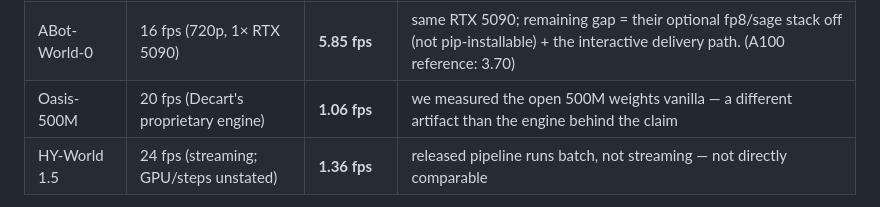
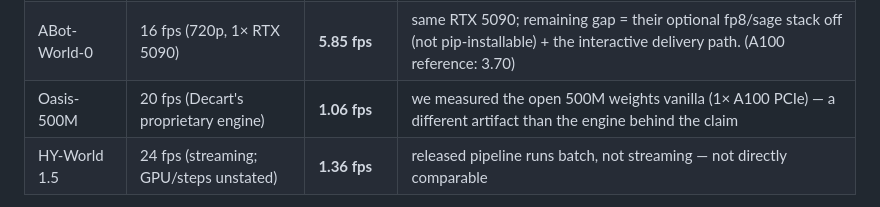
Before and after one commit to kkjcodes/liveframe, a Markdown page: README.md, the part around the change. Rendered like a GitHub page.

Commit message:
Oasis row: name the A100 variant (PCIe)
The direct-timing cross-check surfaced that A100 PCIe vs SXM differ ~30% on the
Oasis workload; the published 1.06 fps ran on PCIe, now stated explicitly.

Co-Authored-By: Claude Opus 4.8 <noreply@anthropic.com>
Claude-Session: https://claude.ai/code/session_01G88NefhzBc6vJRU6KHagL1

```diff
--- a/README.md
+++ b/README.md
@@ -67,7 +67,7 @@ mode that isn't the released code).
 |---|---|---|---|
 | Matrix-Game 2.0 | 25 fps (1× H100) | **19.7 fps** | same H100, same steps — **reproduces** |
 | ABot-World-0 | 16 fps (720p, 1× RTX 5090) | **5.85 fps** | same RTX 5090; remaining gap = their optional fp8/sage stack off (not pip-installable) + the interactive delivery path. (A100 reference: 3.70) |
-| Oasis-500M | 20 fps (Decart's proprietary engine) | **1.06 fps** | we measured the open 500M weights vanilla — a different artifact than the engine behind the claim |
+| Oasis-500M | 20 fps (Decart's proprietary engine) | **1.06 fps** | we measured the open 500M weights vanilla (1× A100 PCIe) — a different artifact than the engine behind the claim |
 | HY-World 1.5 | 24 fps (streaming; GPU/steps unstated) | **1.36 fps** | released pipeline runs batch, not streaming — not directly comparable |
 
 **None of these results contradict a vendor's claim.** The one claim that is fully
```
